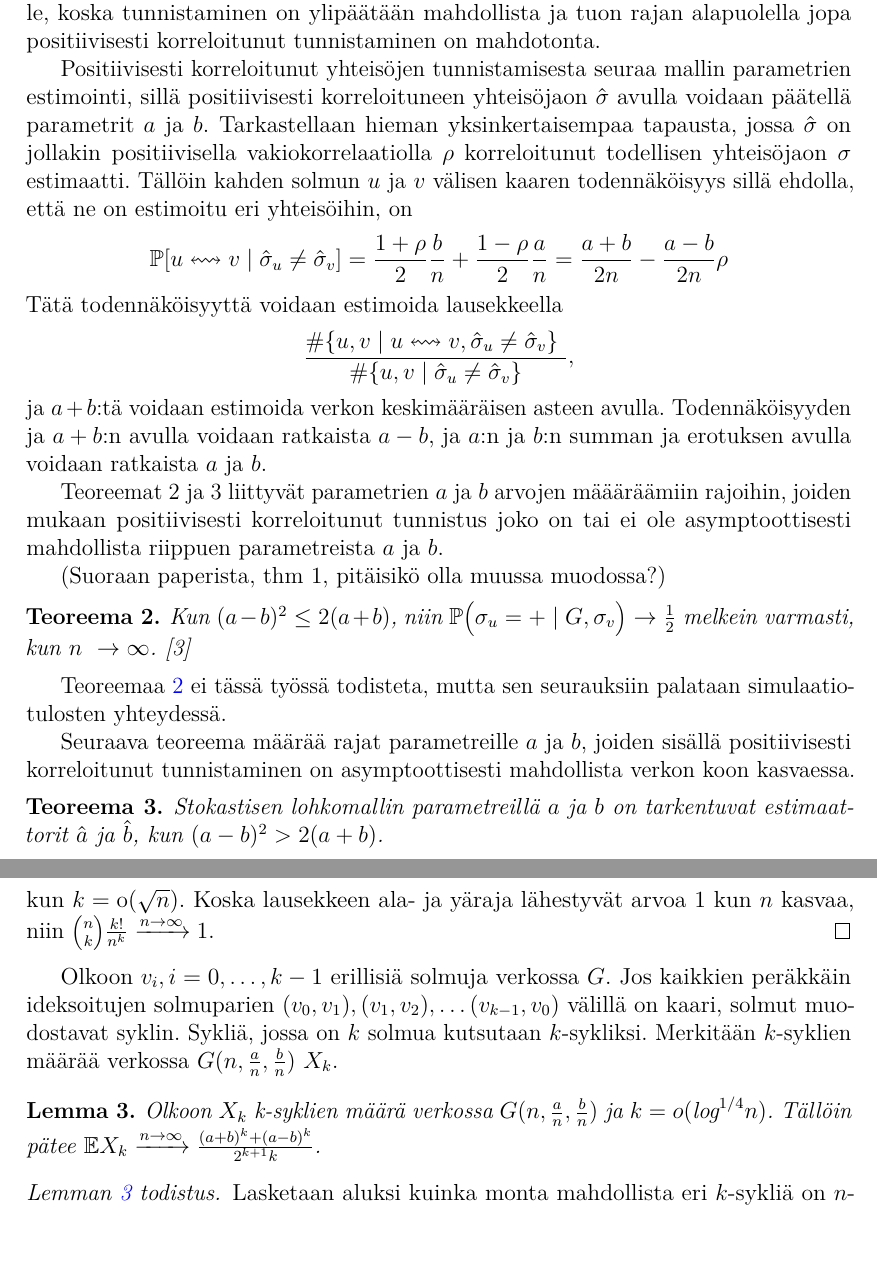
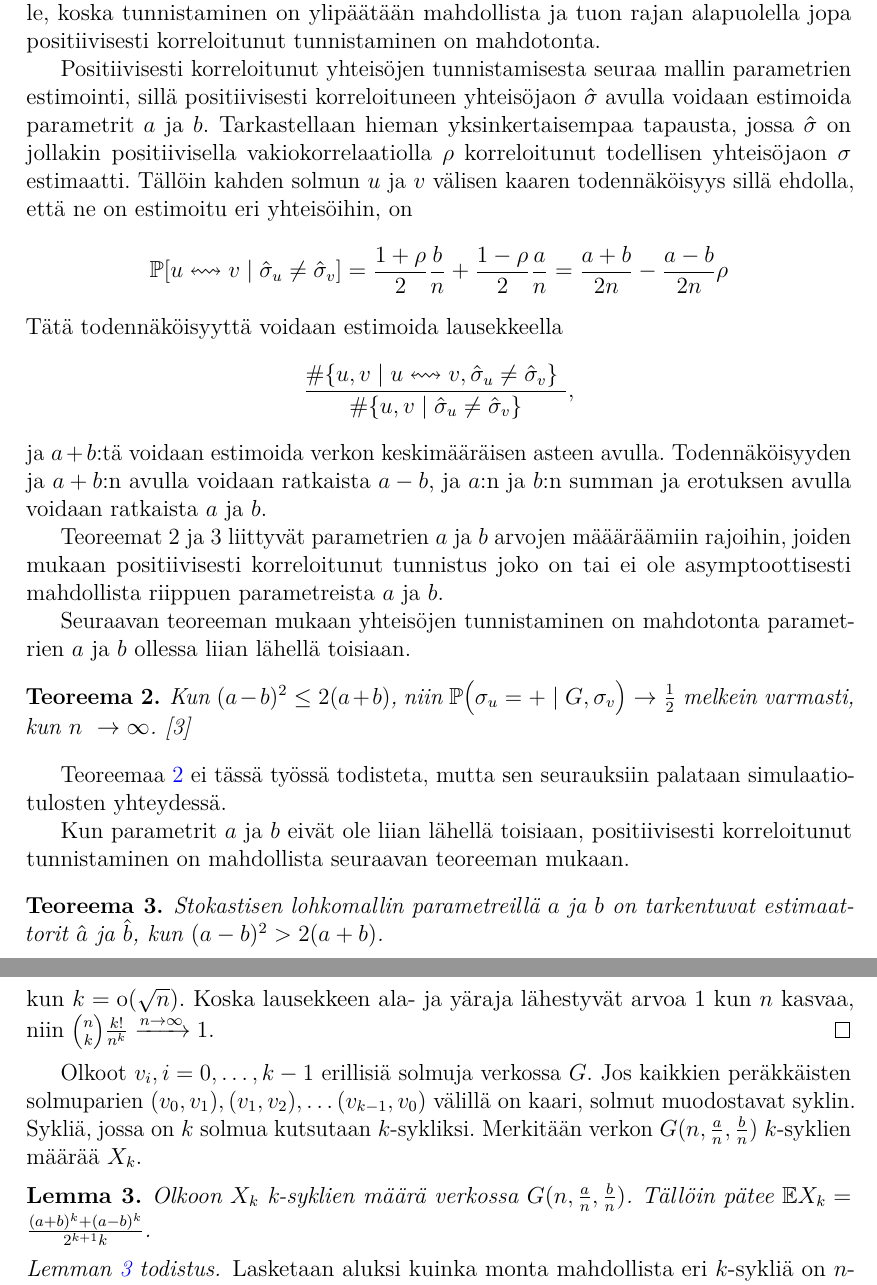
Before and after one commit to TatuHyytiainen/Kandi, a LaTeX thesis (kandi.tex): two parts of pages 13 and 14 of 25, joined at a grey line, cut so that both start at the same text, the shorter picture padded with empty space. Compiled offline with pdfLaTeX.

Commit message:
aiemmat muutokset

```diff
--- a/kandi.tex
+++ b/kandi.tex
@@ -451,7 +451,7 @@ Näin ollen todennäköisyys sille, että ositus $C_-:C_+$ vastaa yksikäsitteis
 \section{Positiivisesti korreloitunut yhteisöjen tunnistus harvassa verkossa}
 Stokastisen lohkomallin harvassa tapauksessa $G(n,\frac{a}{n}, \frac{b}{n})$ yhteisöjen tunnistamisen mahdollisuus riippuu parametreista $a$ ja $b$. On olemassa tarkka raja parametreille, koska tunnistaminen on ylipäätään mahdollista ja tuon rajan alapuolella jopa positiivisesti korreloitunut tunnistaminen on mahdotonta.
 
-Positiivisesti korreloitunut yhteisöjen tunnistamisesta seuraa mallin parametrien estimointi, sillä positiivisesti korreloituneen yhteisöjaon $\hat{\sigma}$ avulla voidaan päätellä parametrit $a$ ja $b$. Tarkastellaan hieman yksinkertaisempaa tapausta, jossa $\hat{\sigma}$ on jollakin positiivisella vakiokorrelaatiolla $\rho$ korreloitunut todellisen yhteisöjaon $\sigma$ estimaatti. Tällöin kahden solmun $u$ ja $v$ välisen kaaren todennäköisyys sillä ehdolla, että ne on estimoitu eri yhteisöihin, on
+Positiivisesti korreloitunut yhteisöjen tunnistamisesta seuraa mallin parametrien estimointi, sillä positiivisesti korreloituneen yhteisöjaon $\hat{\sigma}$ avulla voidaan estimoida parametrit $a$ ja $b$. Tarkastellaan hieman yksinkertaisempaa tapausta, jossa $\hat{\sigma}$ on jollakin positiivisella vakiokorrelaatiolla $\rho$ korreloitunut todellisen yhteisöjaon $\sigma$ estimaatti. Tällöin kahden solmun $u$ ja $v$ välisen kaaren todennäköisyys sillä ehdolla, että ne on estimoitu eri yhteisöihin, on
 \begin{align*}
 	\mathbb{P}[u \leftrightsquigarrow v \mid \hat{\sigma}_{u} \neq \hat{\sigma}_{v}] = \frac{1+\rho}{2} \frac{b}{n} + \frac{1-\rho}{2} \frac{a}{n} = \frac{a+b}{2n} - \frac{a-b}{2n} \rho
 \end{align*}
@@ -463,7 +463,7 @@ ja $a+b$:tä voidaan estimoida verkon keskimääräisen asteen avulla. Todennäk
 
 Teoreemat 2 ja 3 liittyvät parametrien $a$ ja $b$ arvojen määäräämiin rajoihin, joiden mukaan positiivisesti korreloitunut tunnistus joko on tai ei ole asymptoottisesti mahdollista riippuen parametreista $a$ ja $b$.
 
-(Suoraan paperista, thm 1, pitäisikö olla muussa muodossa?)
+Seuraavan teoreeman mukaan yhteisöjen tunnistaminen on mahdotonta parametrien $a$ ja $b$ ollessa liian lähellä toisiaan.
 \begin{teoreema}
 	\label{teoreema:mahdottomuus}
 	Kun $(a-b)^2 \leq 2(a+b)$, niin $\mathbb{P}\big( \sigma_u = + \mid G, \sigma_v \big) \rightarrow \frac{1}{2}$ melkein varmasti, kun $n \rightarrow \infty$. \text{\cite{reconstruction}}
@@ -471,7 +471,7 @@ Teoreemat 2 ja 3 liittyvät parametrien $a$ ja $b$ arvojen määäräämiin rajo
 
 Teoreemaa \ref{teoreema:mahdottomuus} ei tässä työssä todisteta, mutta sen seurauksiin palataan simulaatiotulosten yhteydessä.
 
-Seuraava teoreema määrää rajat parametreille $a$ ja $b$, joiden sisällä positiivisesti korreloitunut tunnistaminen on asymptoottisesti mahdollista verkon koon kasvaessa.
+Kun parametrit $a$ ja $b$ eivät ole liian lähellä toisiaan, positiivisesti korreloitunut tunnistaminen on mahdollista seuraavan teoreeman mukaan.
 \begin{teoreema}
 	\label{teoreema:tarkentuvatest}
 	Stokastisen lohkomallin parametreillä $a$ ja $b$ on tarkentuvat estimaattorit $\hat{a}$ ja $\hat{b}$, kun $(a-b)^{2} > 2(a+b)$.
@@ -527,11 +527,11 @@ Seuraavia lemmoja tullaan hyödyntämään teoreeman \ref{teoreema:tarkentuvates
 	%Ylläolevan perusteela on helppo todeta, että $\frac{E''}{E'} = \frac{C'}{\lambda^k n} \rightarrow 0$, kun $n \rightarrow \infty$.
 %\end{proof}
 
-Olkoon $v_i, i = 0, \ldots, k-1$ erillisiä solmuja verkossa $G$. Jos kaikkien peräkkäin ideksoitujen solmuparien $(v_0, v_1), (v_1, v_2), \ldots (v_{k-1}, v_0)$ välillä on kaari, solmut muodostavat syklin. Sykliä, jossa on $k$ solmua kutsutaan $k$-sykliksi. Merkitään $k$-syklien määrää verkossa $G(n, \frac{a}{n}, \frac{b}{n})$ $X_k$.
+Olkoot $v_i, i = 0, \ldots, k-1$ erillisiä solmuja verkossa $G$. Jos kaikkien peräkkäisten solmuparien $(v_0, v_1), (v_1, v_2), \ldots (v_{k-1}, v_0)$ välillä on kaari, solmut muodostavat syklin. Sykliä, jossa on $k$ solmua kutsutaan $k$-sykliksi. Merkitään verkon $G(n, \frac{a}{n}, \frac{b}{n})$ $k$-syklien määrää $X_k$.
 
 \begin{lemma}
 	\label{lemma:k-syklit_odotus}
-	Olkoon $X_k$ k-syklien määrä verkossa $G(n,\frac{a}{n},\frac{b}{n})$ ja $k = o(\text{log}^{1/4}n)$. Tällöin pätee $\mathbb{E}X_k \xrightarrow{n \rightarrow \infty} \frac{(a+b)^k + (a-b)^k}{2^{k+1}k}$.
+	Olkoon $X_k$ k-syklien määrä verkossa $G(n,\frac{a}{n},\frac{b}{n})$. Tällöin pätee $\mathbb{E}X_k = \frac{(a+b)^k + (a-b)^k}{2^{k+1}k}$.
 \end{lemma}
 
 \begin{proof}[Lemman \ref{lemma:k-syklit_odotus} todistus]
```
